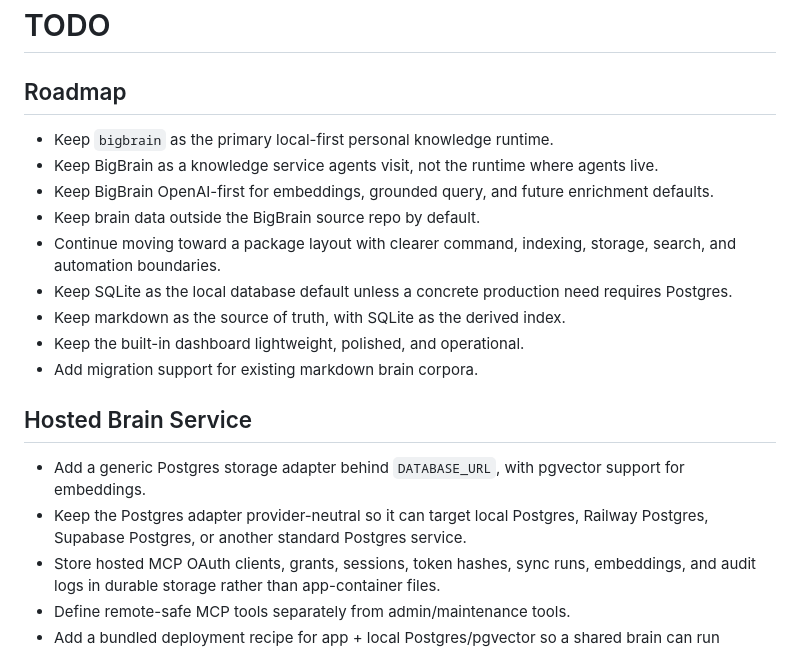
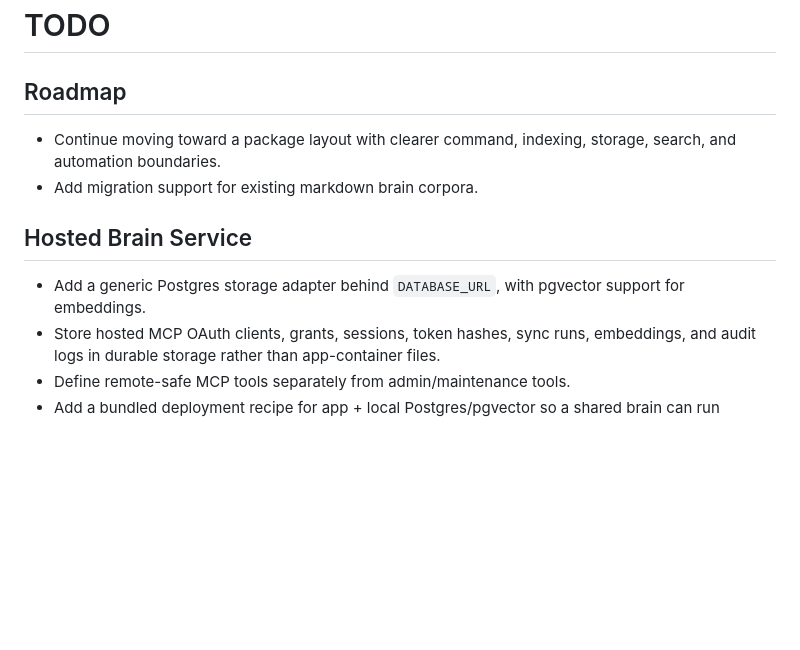
Before and after one commit to life-efficient/bigbrain, a Markdown page: TODO.md, the part around the change. Drawn GitHub-style; blank space fills up the shorter version.

Commit message:
Prune addressed BigBrain TODOs

```diff
--- a/TODO.md
+++ b/TODO.md
@@ -2,26 +2,14 @@
 
 ## Roadmap
 
-- Keep `bigbrain` as the primary local-first personal knowledge runtime.
-- Keep BigBrain as a knowledge service agents visit, not the runtime where
-  agents live.
-- Keep BigBrain OpenAI-first for embeddings, grounded query, and future
-  enrichment defaults.
-- Keep brain data outside the BigBrain source repo by default.
 - Continue moving toward a package layout with clearer command, indexing,
   storage, search, and automation boundaries.
-- Keep SQLite as the local database default unless a concrete production need
-  requires Postgres.
-- Keep markdown as the source of truth, with SQLite as the derived index.
-- Keep the built-in dashboard lightweight, polished, and operational.
 - Add migration support for existing markdown brain corpora.
 
 ## Hosted Brain Service
 
 - Add a generic Postgres storage adapter behind `DATABASE_URL`, with pgvector
   support for embeddings.
-- Keep the Postgres adapter provider-neutral so it can target local Postgres,
-  Railway Postgres, Supabase Postgres, or another standard Postgres service.
 - Store hosted MCP OAuth clients, grants, sessions, token hashes, sync runs,
   embeddings, and audit logs in durable storage rather than app-container files.
 - Define remote-safe MCP tools separately from admin/maintenance tools.
```
